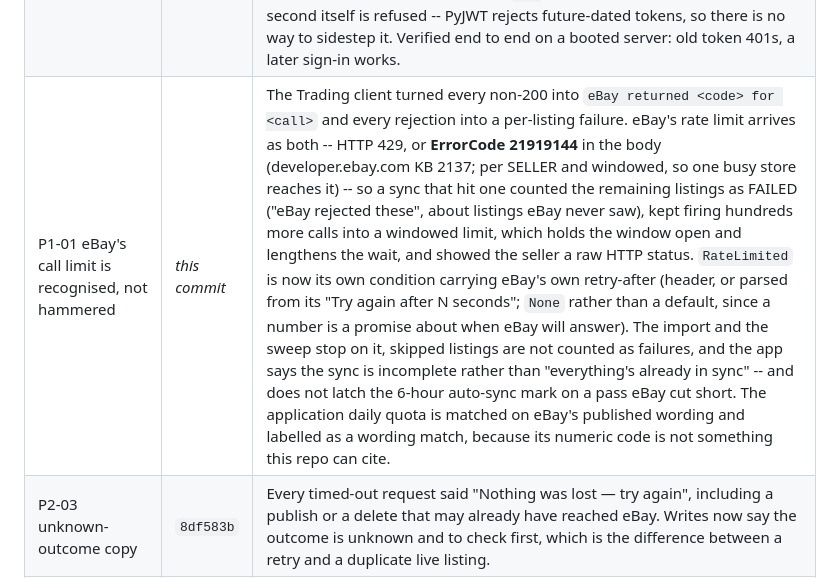
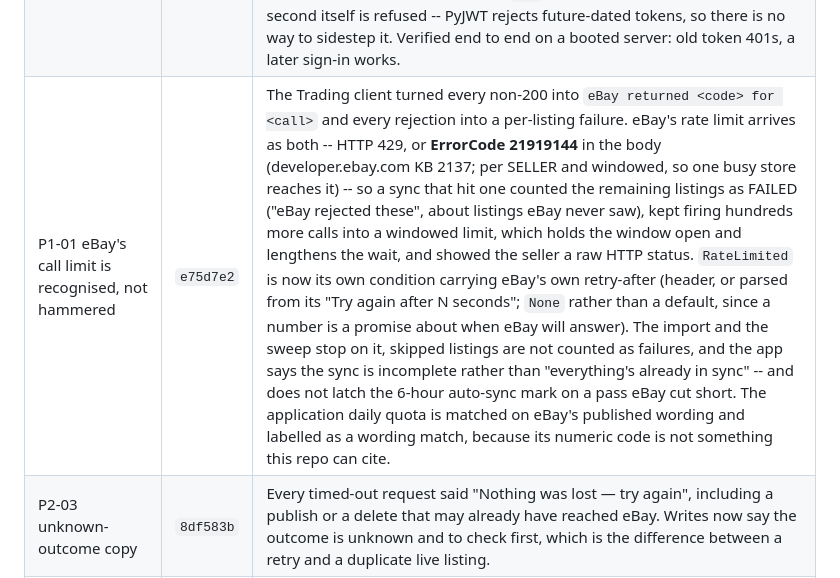
Before and after one commit to LeifHansen/Listing, a Markdown page: REMEDIATION_STATUS.md, the part around the change. Rendered like a GitHub page.

Commit message:
Fill in the commit id for the rate-limit handling
Co-Authored-By: Claude Opus 5 <noreply@anthropic.com>
Claude-Session: https://claude.ai/code/session_01Cd3pfXyJPnqgzRZzM9VVDi

```diff
--- a/REMEDIATION_STATUS.md
+++ b/REMEDIATION_STATUS.md
@@ -169,7 +169,7 @@ erasure this app promised somebody and has not managed to do.
 | P1-11 actions pinned to reviewed commits | `cbae67d` | Every third-party action ran from a mutable tag — `actions/checkout@v4`, `@v5`, `@v1.5` — and `fly-logs.yml` ran `superfly/flyctl-actions/setup-flyctl@master`, an unversioned branch, in a job holding `FLY_API_TOKEN`. A tag is a pointer the action's owner can move, so each of those meant "whatever that account publishes next". All five workflows now pin a commit SHA with the release in the comment beside it, each SHA verified by cloning the tag and confirming it resolves to that commit. Paired with `.github/dependabot.yml`, because the next failure mode is a pin nobody refreshes: it reads those comments and opens one grouped pull request per month, so the pin buys review rather than staleness. |
 | P1-05 the promised erasure now survives a restart | `df8d18c` | Deleting an account dropped the rows and handed the photos -- a local directory and an R2 prefix per listing -- to an untracked background thread. Nothing recorded that the pass was owed and nothing checked that it finished, so a deploy, restart, OOM or crash part-way left the rest of the seller's photos in the bucket indefinitely, with the rows that named them already gone: nothing would ever look for them again, and the app had already said they were deleted. A `media_purges` row is now written **inside `delete_user`'s transaction** -- either the rows go and the debt is recorded or neither happens; a failure to record fails the whole delete, which is the right way round. `services/deletion_queue.run_pending` retries what is outstanding at startup and from the housekeeping loop, one stuck object never blocks the rest, and there is deliberately no give-up count. The same pass finally calls `pending_deletion_notices`, which was written for P0-03 and never wired up -- eBay stops resending once acknowledged, so a notice interrupted between 'recorded' and 'erased' was never going to be finished by anyone. `/api/admin/diagnostics` reports the backlog as counts. This makes the WORK durable, not the runner; the runner is still a thread (P1-02). |
 | P1-08 sessions can be cancelled | `a44ce67` | The session JWT lives 30 days and nothing could invalidate one. Logout deleted the cookie and that was all, so a token copied from a shared device, a browser left signed in, a backup or a log kept full access for the rest of the month and the seller had no way to end it. `users.sessions_valid_from` records a cancellation and `auth.current_user` refuses any token issued at or before it -- on the user row that request ALREADY fetches, so it costs no extra query (a revocation check that costs a round trip is one that gets skipped under load). Not a token blocklist: that has to be kept, expired and consulted, and fails open when its store is unreachable. `POST /api/auth/logout-everywhere` and a Settings control drive it; `db.revoke_sessions` raises rather than reporting a failed write as success. The boundary is inclusive because `iat` is whole seconds, so the revocation second itself is refused -- PyJWT rejects future-dated tokens, so there is no way to sidestep it. Verified end to end on a booted server: old token 401s, a later sign-in works. |
-| P1-01 eBay's call limit is recognised, not hammered | *this commit* | The Trading client turned every non-200 into `eBay returned <code> for <call>` and every rejection into a per-listing failure. eBay's rate limit arrives as both -- HTTP 429, or **ErrorCode 21919144** in the body (developer.ebay.com KB 2137; per SELLER and windowed, so one busy store reaches it) -- so a sync that hit one counted the remaining listings as FAILED ("eBay rejected these", about listings eBay never saw), kept firing hundreds more calls into a windowed limit, which holds the window open and lengthens the wait, and showed the seller a raw HTTP status. `RateLimited` is now its own condition carrying eBay's own retry-after (header, or parsed from its "Try again after N seconds"; `None` rather than a default, since a number is a promise about when eBay will answer). The import and the sweep stop on it, skipped listings are not counted as failures, and the app says the sync is incomplete rather than "everything's already in sync" -- and does not latch the 6-hour auto-sync mark on a pass eBay cut short. The application daily quota is matched on eBay's published wording and labelled as a wording match, because its numeric code is not something this repo can cite. |
+| P1-01 eBay's call limit is recognised, not hammered | `e75d7e2` | The Trading client turned every non-200 into `eBay returned <code> for <call>` and every rejection into a per-listing failure. eBay's rate limit arrives as both -- HTTP 429, or **ErrorCode 21919144** in the body (developer.ebay.com KB 2137; per SELLER and windowed, so one busy store reaches it) -- so a sync that hit one counted the remaining listings as FAILED ("eBay rejected these", about listings eBay never saw), kept firing hundreds more calls into a windowed limit, which holds the window open and lengthens the wait, and showed the seller a raw HTTP status. `RateLimited` is now its own condition carrying eBay's own retry-after (header, or parsed from its "Try again after N seconds"; `None` rather than a default, since a number is a promise about when eBay will answer). The import and the sweep stop on it, skipped listings are not counted as failures, and the app says the sync is incomplete rather than "everything's already in sync" -- and does not latch the 6-hour auto-sync mark on a pass eBay cut short. The application daily quota is matched on eBay's published wording and labelled as a wording match, because its numeric code is not something this repo can cite. |
 | P2-03 unknown-outcome copy | `8df583b` | Every timed-out request said "Nothing was lost — try again", including a publish or a delete that may already have reached eBay. Writes now say the outcome is unknown and to check first, which is the difference between a retry and a duplicate live listing. |
 | P1-05 privacy policy accuracy (partial) | `8a41647` | The policy made three claims the code contradicted: that deletion "immediately" removes photos (the media purge runs after the response returns), that it "hands your marketplace authorizations back" (nothing revokes the OAuth grants), and that eBay deletion notices are merely "recorded for audit" keyed on nothing (they are now verified and acted on, keyed on eBay's immutable id). Stripe was also absent from the service-provider list despite processing token purchases. Copy now matches the implementation. **Not legal review** — the audit's ask for counsel review, retention schedule, legal identity and a company-domain contact is untouched. |
 | P1-11 deploy gate (partial) | `1521558` | `deploy` gated production on the lightweight lint+unit job ALONE — cutout safety, the frontend build and the smoke test never gated a deploy, and `ci.yml` runs only on `pull_request` so a push to `main` ran none of them. Both now call one shared `gates.yml`. `superfly/flyctl-actions/setup-flyctl` was pinned off `@master` (it runs in the job holding `FLY_API_TOKEN`). **See the two operational consequences below.** |
```
